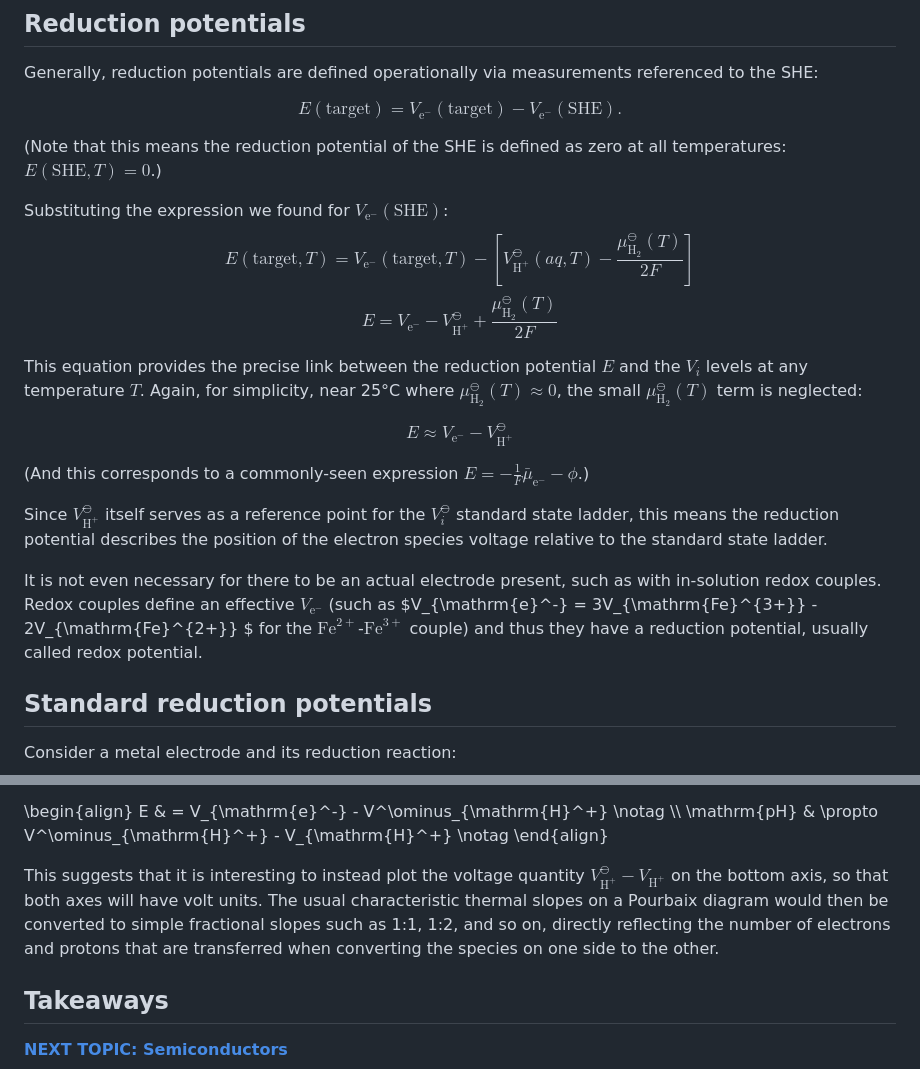
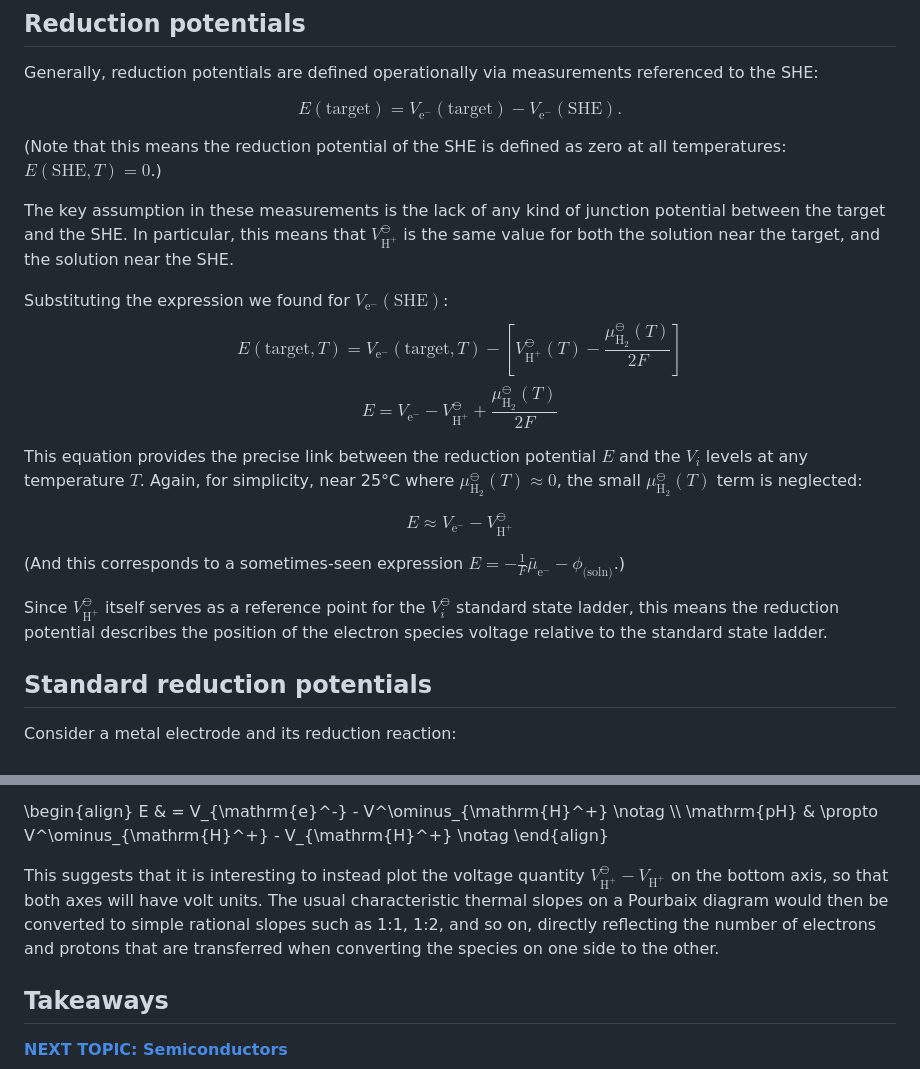
Before and after one commit to markblundeberg/markblundeberg.github.io, a Markdown page: src/esbd/std-electrochem.md, 2 parts joined by grey strips. Rendered like a GitHub page.

Commit message:
trad electrochem tweaks

```diff
--- a/src/esbd/std-electrochem.md
+++ b/src/esbd/std-electrochem.md
@@ -45,19 +45,19 @@ $$ E(\text{target}) = V_{\mathrm{e}^-}(\text{target}) - V_{\mathrm{e}^-}(\text{S
 
 (Note that this means the reduction potential of the SHE is defined as zero at all temperatures: $E(\text{SHE}, T) = 0$.)
 
+The key assumption in these measurements is the lack of any kind of junction potential between the target and the SHE. In particular, this means that $V^\ominus_{\mathrm{H}^+}$ is the same value for both the solution near the target, and the solution near the SHE.
+
 Substituting the expression we found for $V_{\mathrm{e}^-}(\text{SHE})$:
-$$ E(\text{target}, T) = V_{\mathrm{e}^-}(\text{target}, T) - \left[ V^\ominus_{\mathrm{H}^+}(aq, T) - \frac{\mu^\ominus_{\mathrm{H}_2}(T)}{2F} \right] $$
+$$ E(\text{target}, T) = V_{\mathrm{e}^-}(\text{target}, T) - \left[ V^\ominus_{\mathrm{H}^+}(T) - \frac{\mu^\ominus_{\mathrm{H}_2}(T)}{2F} \right] $$
 $$ E = V_{\mathrm{e}^-} - V^\ominus_{\mathrm{H}^+} + \frac{\mu^\ominus_{\mathrm{H}_2}(T)}{2F} $$
 
 This equation provides the precise link between the reduction potential $E$ and the $V_i$ levels at any temperature $T$. Again, for simplicity, near 25°C where $\mu^\ominus_{\mathrm{H}_2}(T) \approx 0$, the small $\mu^\ominus_{\mathrm{H}_2}(T)$ term is neglected:
 
 $$ E \approx V_{\mathrm{e}^-} - V^\ominus_{\mathrm{H}^+} $$
 
-(And this corresponds to a commonly-seen expression $E = -\tfrac{1}{F}\bar\mu_{\mathrm{e}^-} - \phi$.)
+(And this corresponds to a sometimes-seen expression $E = -\tfrac{1}{F}\bar\mu_{\mathrm{e}^-} - \phi_{\text{(soln)}}$.)
 
 Since $V^\ominus_{\mathrm{H}^+}$ itself serves as a reference point for the $V^\ominus_{i}$ standard state ladder, this means the reduction potential describes the position of the electron species voltage relative to the standard state ladder.
-
-It is not even necessary for there to be an actual electrode present, such as with in-solution redox couples. Redox couples define an effective $V_{\mathrm{e}^-}$ (such as $V_{\mathrm{e}^-} = 3V_{\mathrm{Fe}^{3+}} - 2V_{\mathrm{Fe}^{2+}} $ for the $\mathrm{Fe}^{2+}$-$\mathrm{Fe}^{3+}$ couple) and thus they have a reduction potential, usually called redox potential.
 
 ## Standard reduction potentials
 
@@ -101,7 +101,7 @@ E & =  V_{\mathrm{e}^-} - V^\ominus_{\mathrm{H}^+} \notag \\\\
  \mathrm{pH} & \propto V^\ominus_{\mathrm{H}^+} - V_{\mathrm{H}^+} \notag
 \end{align}
 
-This suggests that it is interesting to instead plot the voltage quantity $V^\ominus_{\mathrm{H}^+} - V_{\mathrm{H}^+}$ on the bottom axis, so that both axes will have volt units. The usual characteristic thermal slopes on a Pourbaix diagram would then be converted to simple fractional slopes such as 1:1, 1:2, and so on, directly reflecting the number of electrons and protons that are transferred when converting the species on one side to the other.
+This suggests that it is interesting to instead plot the voltage quantity $V^\ominus_{\mathrm{H}^+} - V_{\mathrm{H}^+}$ on the bottom axis, so that both axes will have volt units. The usual characteristic thermal slopes on a Pourbaix diagram would then be converted to simple rational slopes such as 1:1, 1:2, and so on, directly reflecting the number of electrons and protons that are transferred when converting the species on one side to the other.
 
 ## Takeaways
 
```
